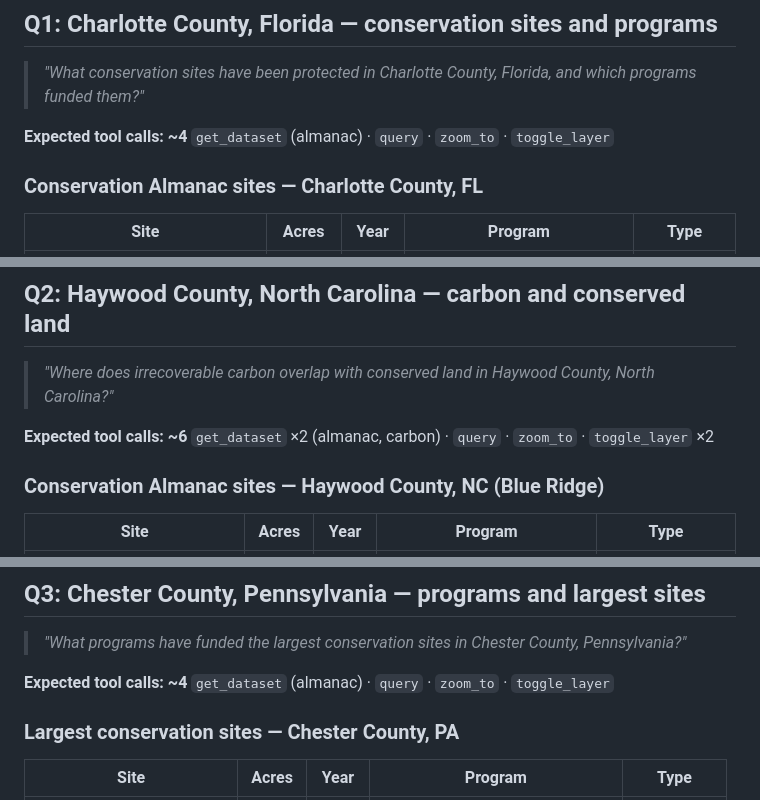
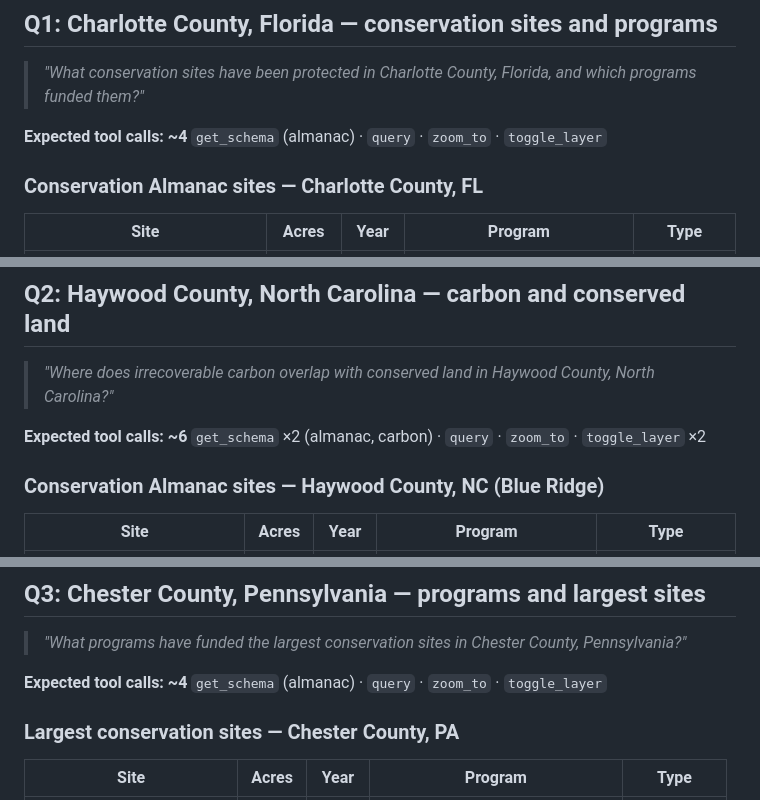
Before and after one commit to boettiger-lab/tpl, a Markdown page: example-reports/query_answers.md, 3 parts joined by grey strips. Drawn GitHub-style.

```diff
--- a/example-reports/query_answers.md
+++ b/example-reports/query_answers.md
@@ -9,7 +9,7 @@ Each example query from the welcome screen, with expected tool calls and answers
 > *"What conservation sites have been protected in Charlotte County, Florida, and which programs funded them?"*
 
 **Expected tool calls: ~4**
-`get_dataset` (almanac) · `query` · `zoom_to` · `toggle_layer`
+`get_schema` (almanac) · `query` · `zoom_to` · `toggle_layer`
 
 ### Conservation Almanac sites — Charlotte County, FL
 
@@ -41,7 +41,7 @@ Each example query from the welcome screen, with expected tool calls and answers
 > *"Where does irrecoverable carbon overlap with conserved land in Haywood County, North Carolina?"*
 
 **Expected tool calls: ~6**
-`get_dataset` ×2 (almanac, carbon) · `query` · `zoom_to` · `toggle_layer` ×2
+`get_schema` ×2 (almanac, carbon) · `query` · `zoom_to` · `toggle_layer` ×2
 
 ### Conservation Almanac sites — Haywood County, NC (Blue Ridge)
 
@@ -66,7 +66,7 @@ Each example query from the welcome screen, with expected tool calls and answers
 > *"What programs have funded the largest conservation sites in Chester County, Pennsylvania?"*
 
 **Expected tool calls: ~4**
-`get_dataset` (almanac) · `query` · `zoom_to` · `toggle_layer`
+`get_schema` (almanac) · `query` · `zoom_to` · `toggle_layer`
 
 ### Largest conservation sites — Chester County, PA
 
```
Also changed, not shown: other parts of example-reports/query_answers.md (+2 -2 lines), AGENTS.md (+3 -3 lines).
